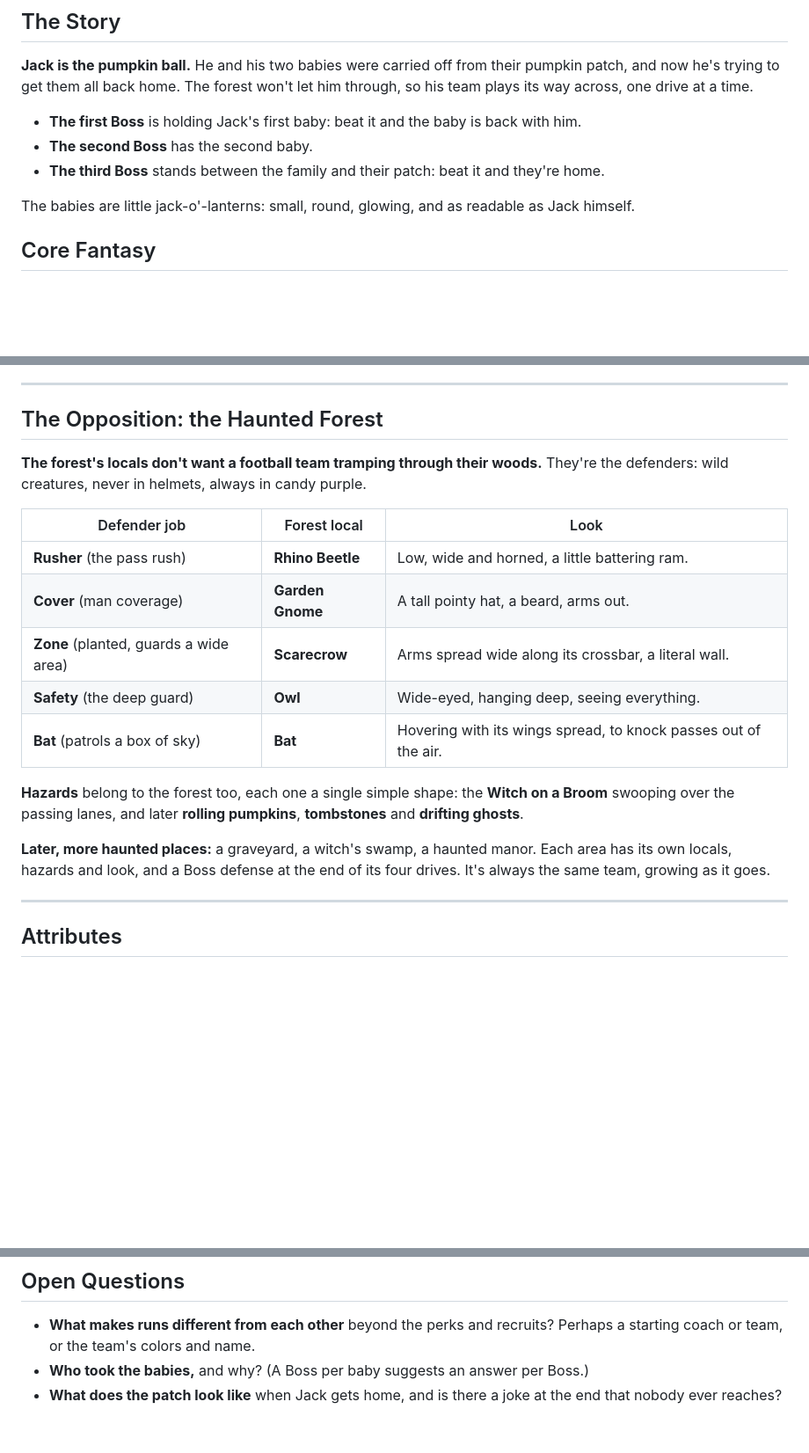
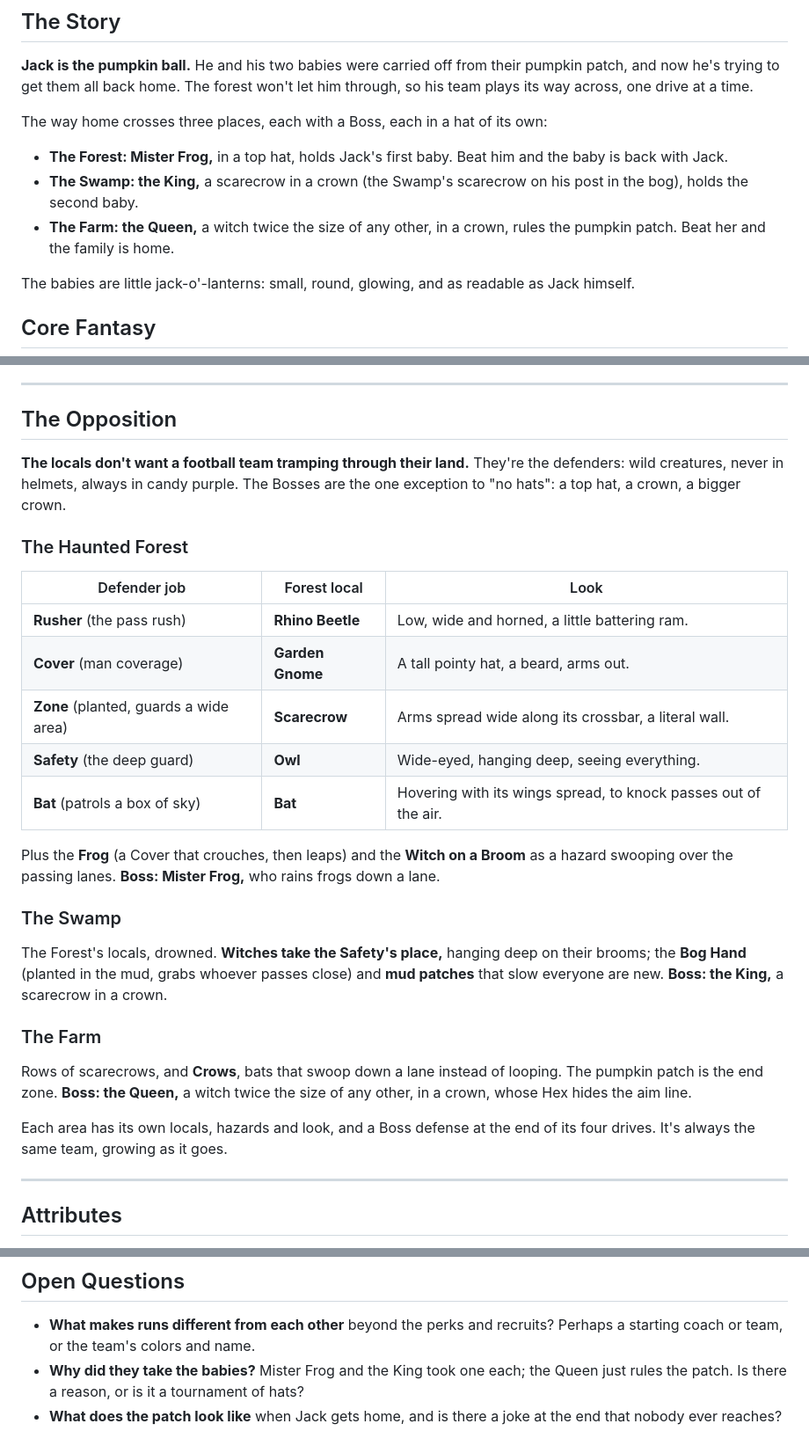
Before and after one commit to esrauch/vox, a Markdown page: THEME.md, 3 parts joined by grey strips. Shown at 88% size. GitHub-like rendering; blank space fills up the shorter version.

```diff
--- a/THEME.md
+++ b/THEME.md
@@ -18,9 +18,12 @@ Inspirations: *Retro Bowl* (pocket-sized arcade football), *Crossy Road* (feel,
 
 **Jack is the pumpkin ball.** He and his two babies were carried off from their pumpkin patch, and now he's trying to get them all back home. The forest won't let him through, so his team plays its way across, one drive at a time.
 
-- **The first Boss** is holding Jack's first baby: beat it and the baby is back with him.
-- **The second Boss** has the second baby.
-- **The third Boss** stands between the family and their patch: beat it and they're home.
+The way home crosses three places, each with a Boss, each in a hat of its own:
+
+- **The Forest: Mister Frog,** in a top hat, holds Jack's first baby. Beat him and the baby is back with Jack.
+- **The Swamp: the King,** a scarecrow in a crown (the Swamp's scarecrow on his post in the bog), holds the second baby.
+- **The Farm: the Queen,** a witch twice the size of any other, in a crown, rules the pumpkin patch. Beat her and the family is home.
+
 
 The babies are little jack-o'-lanterns: small, round, glowing, and as readable as Jack himself.
 
@@ -79,9 +82,11 @@ Later candidates: the Skeleton, the Mummy, the Pumpkin-head, the Black Cat, Fran
 
 ---
 
-## The Opposition: the Haunted Forest
+## The Opposition
 
-**The forest's locals don't want a football team tramping through their woods.** They're the defenders: wild creatures, never in helmets, always in candy purple.
+**The locals don't want a football team tramping through their land.** They're the defenders: wild creatures, never in helmets, always in candy purple. The Bosses are the one exception to "no hats": a top hat, a crown, a bigger crown.
+
+### The Haunted Forest
 
 | Defender job | Forest local | Look |
 |---|---|---|
@@ -91,9 +96,15 @@ Later candidates: the Skeleton, the Mummy, the Pumpkin-head, the Black Cat, Fran
 | **Safety** (the deep guard) | **Owl** | Wide-eyed, hanging deep, seeing everything. |
 | **Bat** (patrols a box of sky) | **Bat** | Hovering with its wings spread, to knock passes out of the air. |
 
-**Hazards** belong to the forest too, each one a single simple shape: the **Witch on a Broom** swooping over the passing lanes, and later **rolling pumpkins**, **tombstones** and **drifting ghosts**.
+Plus the **Frog** (a Cover that crouches, then leaps) and the **Witch on a Broom** as a hazard swooping over the passing lanes. **Boss: Mister Frog,** who rains frogs down a lane.
 
-**Later, more haunted places:** a graveyard, a witch's swamp, a haunted manor. Each area has its own locals, hazards and look, and a Boss defense at the end of its four drives. It's always the same team, growing as it goes.
+### The Swamp
+The Forest's locals, drowned. **Witches take the Safety's place,** hanging deep on their brooms; the **Bog Hand** (planted in the mud, grabs whoever passes close) and **mud patches** that slow everyone are new. **Boss: the King,** a scarecrow in a crown.
+
+### The Farm
+Rows of scarecrows, and **Crows**, bats that swoop down a lane instead of looping. The pumpkin patch is the end zone. **Boss: the Queen,** a witch twice the size of any other, in a crown, whose Hex hides the aim line.
+
+Each area has its own locals, hazards and look, and a Boss defense at the end of its four drives. It's always the same team, growing as it goes.
 
 ---
 
@@ -118,5 +129,5 @@ Runners-up, kept for reuse inside the game (perks, achievements, area names): *F
 ## Open Questions
 
 - **What makes runs different from each other** beyond the perks and recruits? Perhaps a starting coach or team, or the team's colors and name.
-- **Who took the babies,** and why? (A Boss per baby suggests an answer per Boss.)
+- **Why did they take the babies?** Mister Frog and the King took one each; the Queen just rules the patch. Is there a reason, or is it a tournament of hats?
 - **What does the patch look like** when Jack gets home, and is there a joke at the end that nobody ever reaches?
```
Also changed, not shown: GAMEPLAY.md (+15 -2 lines), MILESTONES.md (+7 -5 lines).
